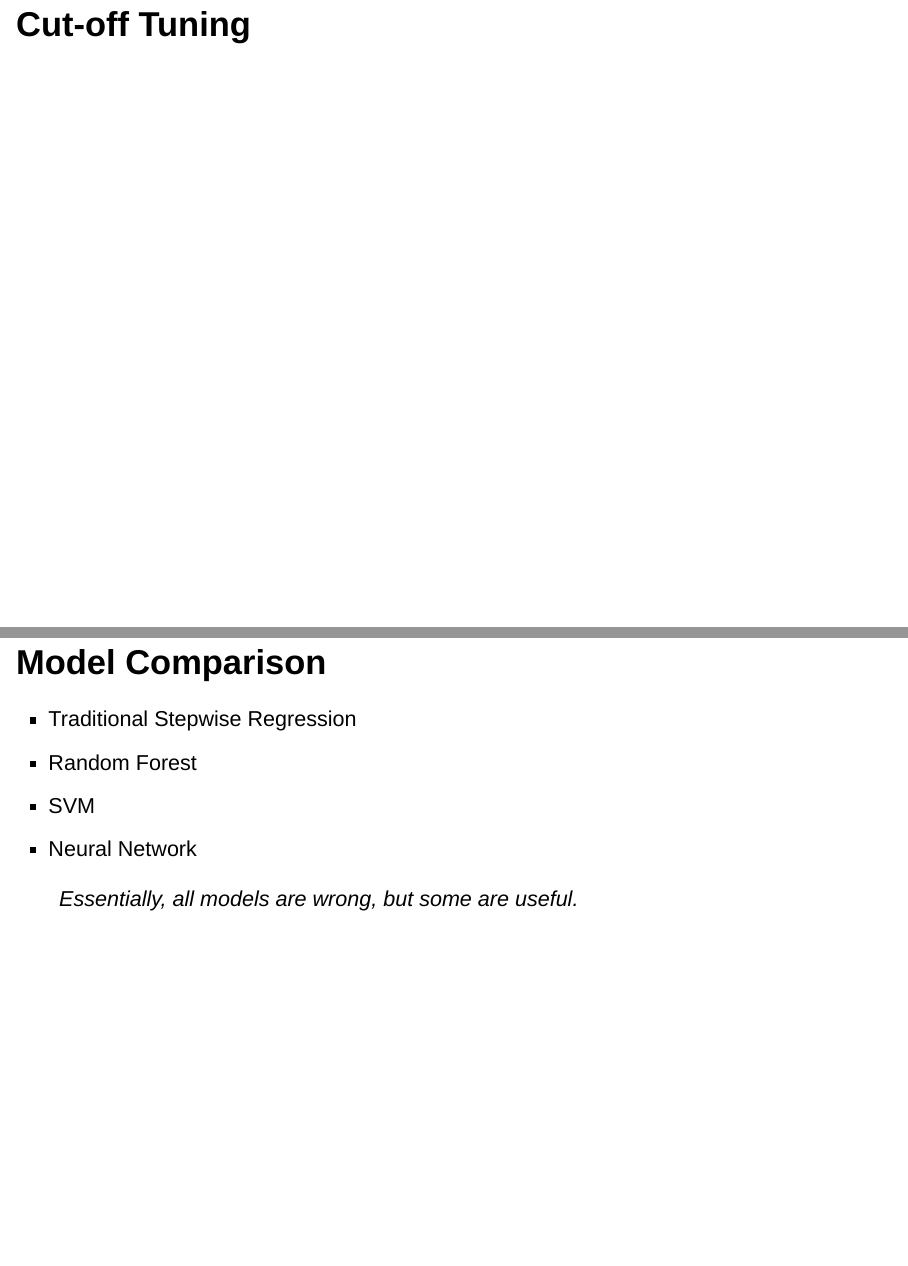
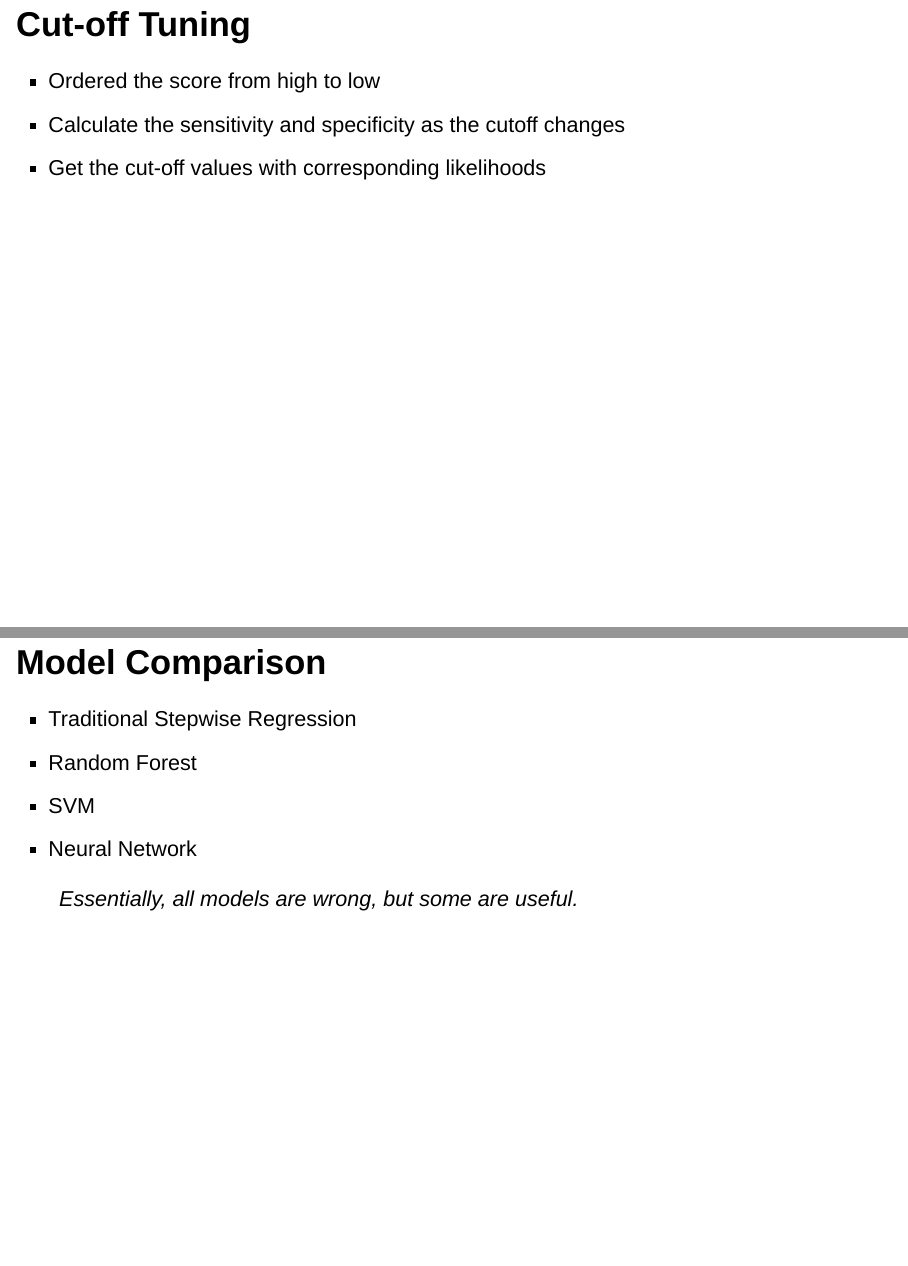
Before and after one commit to happyrabbit/Talks, an R Markdown document (2018_2_12_CustRetention/CustRetention.Rmd): pages 16 and 17 of 21, joined at a grey line. Rendered offline with R 4.5, knitr and Pandoc, with nearby package versions.

Commit message:
talk cust ret

```diff
--- a/2018_2_12_CustRetention/CustRetention.Rmd
+++ b/2018_2_12_CustRetention/CustRetention.Rmd
@@ -125,6 +125,9 @@ $$\lambda_{max}=max_{g\in {1,\dots,G}}{\frac{1}{s(df_{g})}\parallel \mathbf{x_{g
 
 ## Cut-off Tuning
 
+- Ordered the score from high to low
+- Calculate the sensitivity and specificity as the cutoff changes
+- Get the cut-off values with corresponding likelihoods
 
 ## Model Comparison
 
```
Also changed, not shown: 2018_2_12_CustRetention/CustRetention.html.
